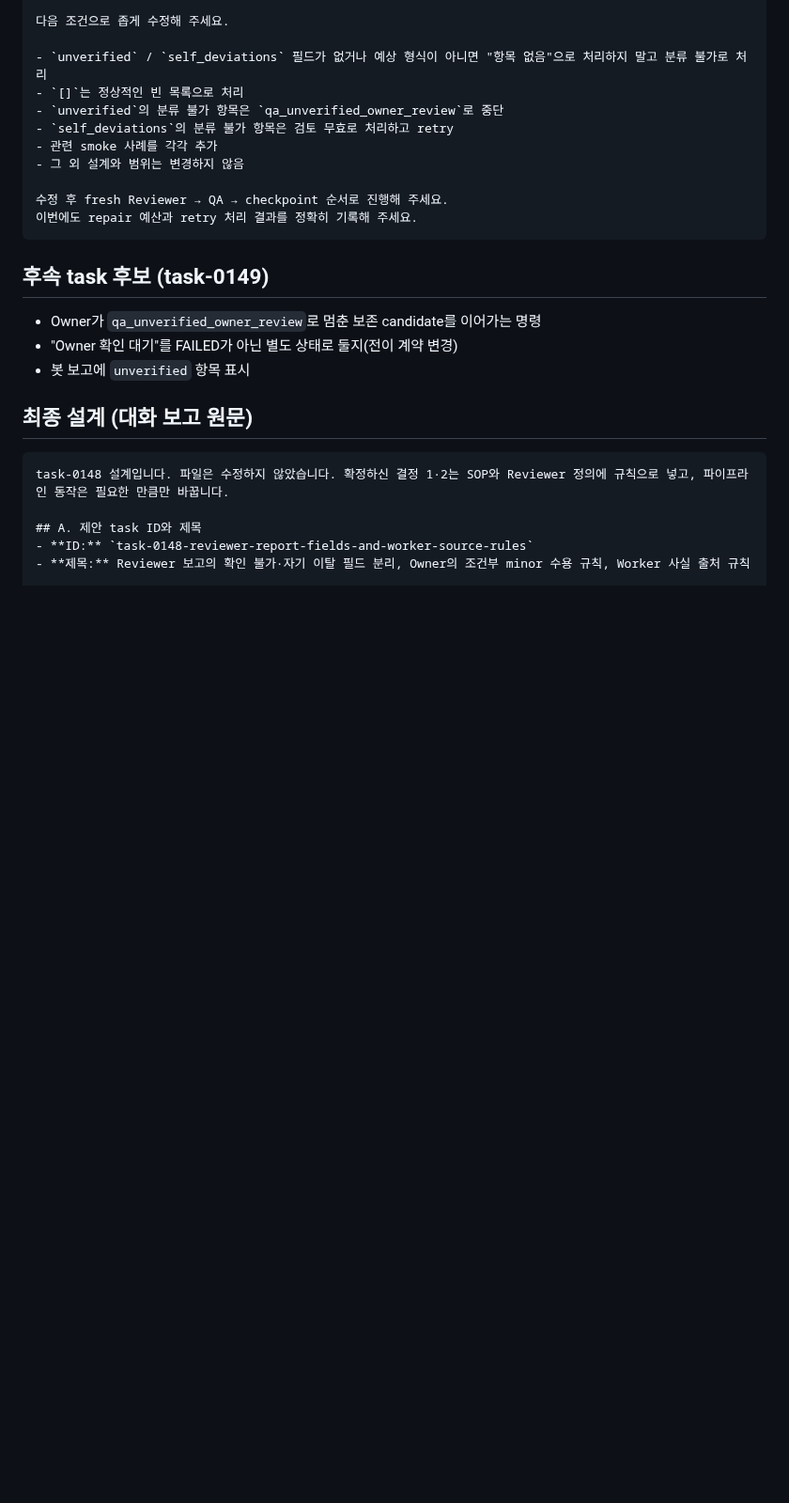
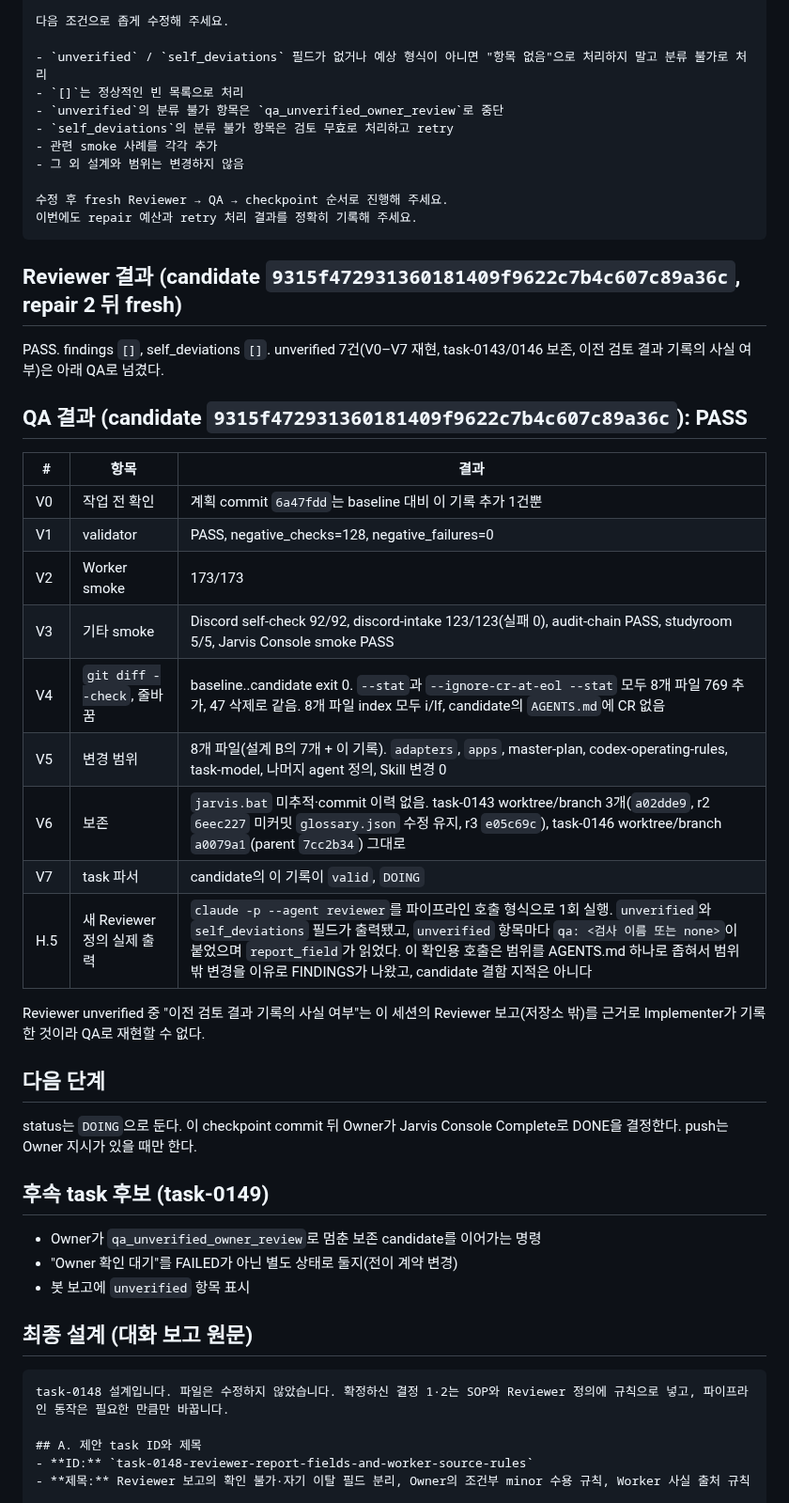
Before and after one commit to 1412moo/jarvis-core, a Markdown page: memory/tasks/task-0148-reviewer-report-fields-and-worker-source-rules.md, the part around one of its changes. Shown at 94% size. GitHub-like rendering; blank space fills up the shorter version.

Commit message:
docs(tasks): record task-0148 Reviewer PASS and QA PASS (checkpoint)
Fresh review of 9315f472931360181409f9622c7b4c607c89a36c passed with no
findings and no self-deviations; its unverified items went to QA. QA
reproduced V0-V7 and confirmed with one real Reviewer call that the new
definition emits the unverified and self_deviations fields with qa
pairing. Status stays DOING for Console Complete.

Co-Authored-By: Claude Opus 5.5 <noreply@anthropic.com>

````diff
--- a/memory/tasks/task-0148-reviewer-report-fields-and-worker-source-rules.md
+++ b/memory/tasks/task-0148-reviewer-report-fields-and-worker-source-rules.md
@@ -297,6 +297,30 @@ repair 1 candidate `8ff5d20eec78533e388a3c83a970c3d33e542fae`의 retry 검토가
 이번에도 repair 예산과 retry 처리 결과를 정확히 기록해 주세요.
 ```
 
+## Reviewer 결과 (candidate `9315f472931360181409f9622c7b4c607c89a36c`, repair 2 뒤 fresh)
+
+PASS. findings `[]`, self_deviations `[]`. unverified 7건(V0–V7 재현, task-0143/0146 보존, 이전 검토 결과 기록의 사실 여부)은 아래 QA로 넘겼다.
+
+## QA 결과 (candidate `9315f472931360181409f9622c7b4c607c89a36c`): PASS
+
+| # | 항목 | 결과 |
+| --- | --- | --- |
+| V0 | 작업 전 확인 | 계획 commit `6a47fdd`는 baseline 대비 이 기록 추가 1건뿐 |
+| V1 | validator | PASS, negative_checks=128, negative_failures=0 |
+| V2 | Worker smoke | 173/173 |
+| V3 | 기타 smoke | Discord self-check 92/92, discord-intake 123/123(실패 0), audit-chain PASS, studyroom 5/5, Jarvis Console smoke PASS |
+| V4 | `git diff --check`, 줄바꿈 | baseline..candidate exit 0. `--stat`과 `--ignore-cr-at-eol --stat` 모두 8개 파일 769 추가, 47 삭제로 같음. 8개 파일 index 모두 i/lf, candidate의 `AGENTS.md`에 CR 없음 |
+| V5 | 변경 범위 | 8개 파일(설계 B의 7개 + 이 기록). `adapters`, `apps`, master-plan, codex-operating-rules, task-model, 나머지 agent 정의, Skill 변경 0 |
+| V6 | 보존 | `jarvis.bat` 미추적·commit 이력 없음. task-0143 worktree/branch 3개(`a02dde9`, r2 `6eec227` 미커밋 `glossary.json` 수정 유지, r3 `e05c69c`), task-0146 worktree/branch `a0079a1`(parent `7cc2b34`) 그대로 |
+| V7 | task 파서 | candidate의 이 기록이 `valid`, `DOING` |
+| H.5 | 새 Reviewer 정의 실제 출력 | `claude -p --agent reviewer`를 파이프라인 호출 형식으로 1회 실행. `unverified`와 `self_deviations` 필드가 출력됐고, `unverified` 항목마다 `qa: <검사 이름 또는 none>`이 붙었으며 `report_field`가 읽었다. 이 확인용 호출은 범위를 AGENTS.md 하나로 좁혀서 범위 밖 변경을 이유로 FINDINGS가 나왔고, candidate 결함 지적은 아니다 |
+
+Reviewer unverified 중 "이전 검토 결과 기록의 사실 여부"는 이 세션의 Reviewer 보고(저장소 밖)를 근거로 Implementer가 기록한 것이라 QA로 재현할 수 없다.
+
+## 다음 단계
+
+status는 `DOING`으로 둔다. 이 checkpoint commit 뒤 Owner가 Jarvis Console Complete로 DONE을 결정한다. push는 Owner 지시가 있을 때만 한다.
+
 ## 후속 task 후보 (task-0149)
 
 - Owner가 `qa_unverified_owner_review`로 멈춘 보존 candidate를 이어가는 명령
````
Also changed, not shown: other parts of memory/tasks/task-0148-reviewer-report-fields-and-worker-source-rules.md (+1 -1 lines).
